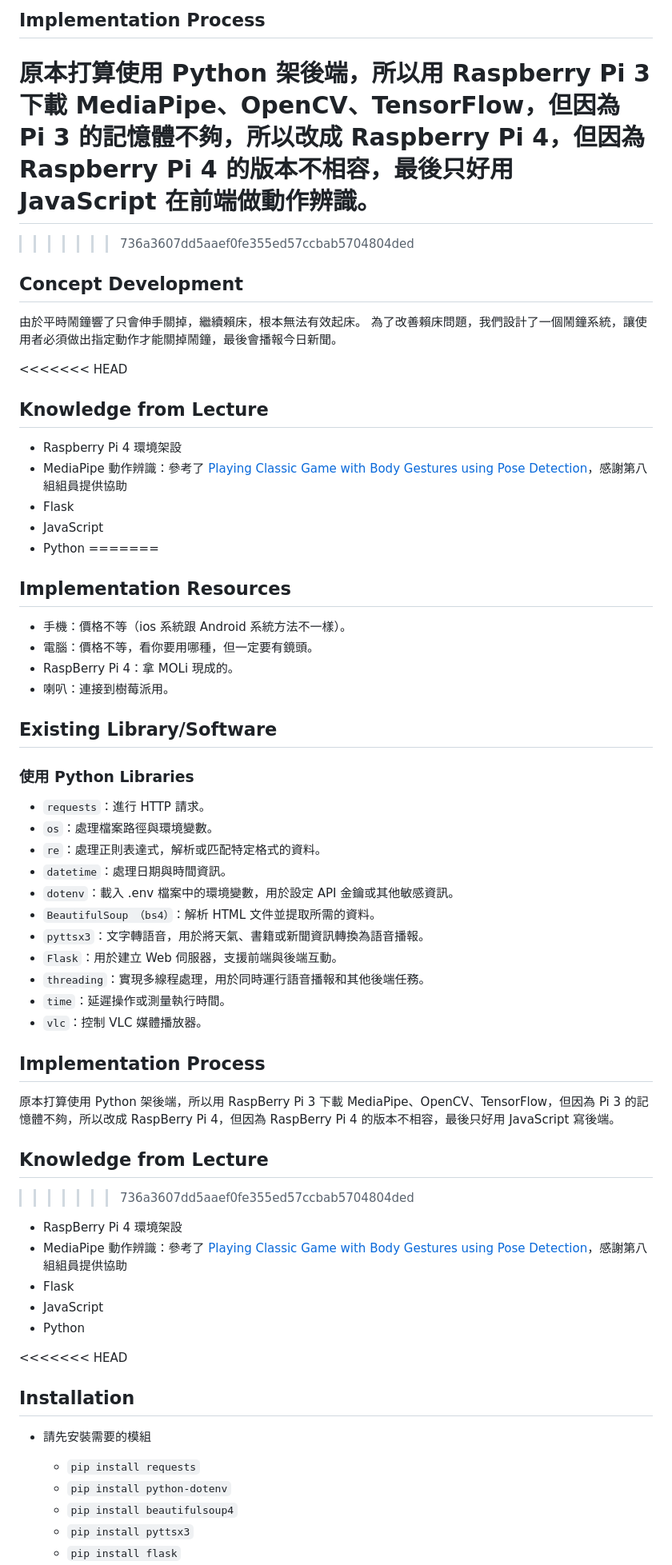
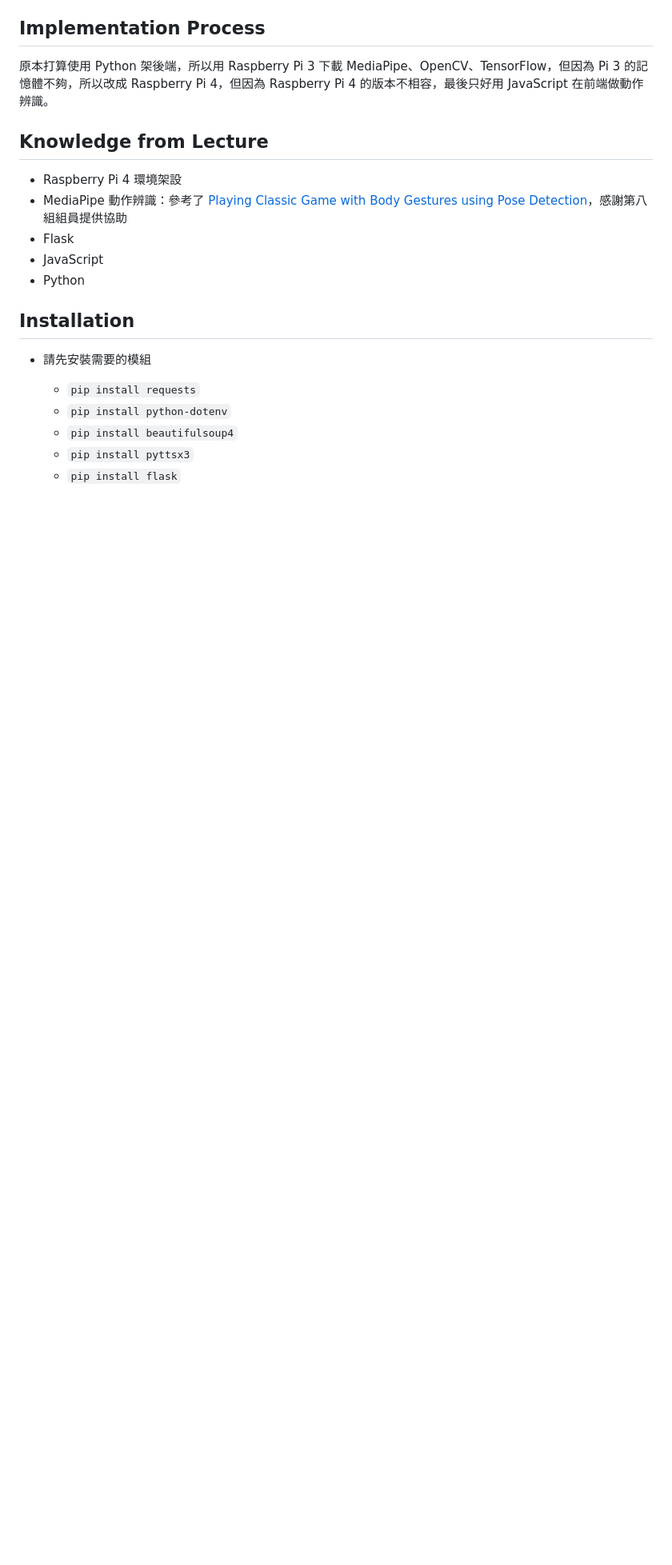
Before and after one commit to keino142857/Let-K-Pop-Wake-You-Up-1, a Markdown page: README.md, the part around one of its changes. Shown at 80% size. Drawn GitHub-style; blank space fills up the shorter version.

```diff
--- a/README.md
+++ b/README.md
@@ -36,15 +35,9 @@
 ## Implementation Process
 
 原本打算使用 Python 架後端，所以用 Raspberry Pi 3 下載 MediaPipe、OpenCV、TensorFlow，但因為 Pi 3 的記憶體不夠，所以改成 Raspberry Pi 4，但因為 Raspberry Pi 4 的版本不相容，最後只好用 JavaScript 在前端做動作辨識。
-=======
->>>>>>> 736a3607dd5aaef0fe355ed57ccbab5704804ded
 
-## Concept Development
 
-由於平時鬧鐘響了只會伸手關掉，繼續賴床，根本無法有效起床。
-為了改善賴床問題，我們設計了一個鬧鐘系統，讓使用者必須做出指定動作才能關掉鬧鐘，最後會播報今日新聞。
 
-<<<<<<< HEAD
 ## Knowledge from Lecture
 
 - Raspberry Pi 4 環境架設
@@ -52,46 +45,8 @@
 - Flask
 - JavaScript
 - Python
-=======
-## Implementation Resources
 
-- 手機：價格不等（ios 系統跟 Android 系統方法不一樣）。
-- 電腦：價格不等，看你要用哪種，但一定要有鏡頭。
-- RaspBerry Pi 4：拿 MOLi 現成的。
-- 喇叭：連接到樹莓派用。
 
-## Existing Library/Software
-
-### 使用 Python Libraries
-- `requests`：進行 HTTP 請求。
-- `os`：處理檔案路徑與環境變數。
-- `re`：處理正則表達式，解析或匹配特定格式的資料。
-- `datetime`：處理日期與時間資訊。
-- `dotenv`：載入 .env 檔案中的環境變數，用於設定 API 金鑰或其他敏感資訊。
-- `BeautifulSoup （bs4）`：解析 HTML 文件並提取所需的資料。
-- `pyttsx3`：文字轉語音，用於將天氣、書籍或新聞資訊轉換為語音播報。
-- `Flask`：用於建立 Web 伺服器，支援前端與後端互動。
-- `threading`：實現多線程處理，用於同時運行語音播報和其他後端任務。
-- `time`：延遲操作或測量執行時間。
-- `vlc`：控制 VLC 媒體播放器。
-<!-- Which libraries do you use while you implement the project -->
-
-## Implementation Process
-
-原本打算使用 Python 架後端，所以用 RaspBerry Pi 3 下載 MediaPipe、OpenCV、TensorFlow，但因為 Pi 3 的記憶體不夠，所以改成 RaspBerry Pi 4，但因為 RaspBerry Pi 4 的版本不相容，最後只好用 JavaScript 寫後端。
-
-<!-- What kind of problems you encounter, and how did you resolve the issue? -->
-
-## Knowledge from Lecture
->>>>>>> 736a3607dd5aaef0fe355ed57ccbab5704804ded
-
-- RaspBerry Pi 4 環境架設
-- MediaPipe 動作辨識：參考了 [Playing Classic Game with Body Gestures using Pose Detection](https://github.com/NCNU-OpenSource/BobyGamer)，感謝第八組組員提供協助
-- Flask
-- JavaScript
-- Python
-
-<<<<<<< HEAD
 ## Installation
 
 - 請先安裝需要的模組
```
Also changed, not shown: other parts of README.md (+0 -85 lines).
